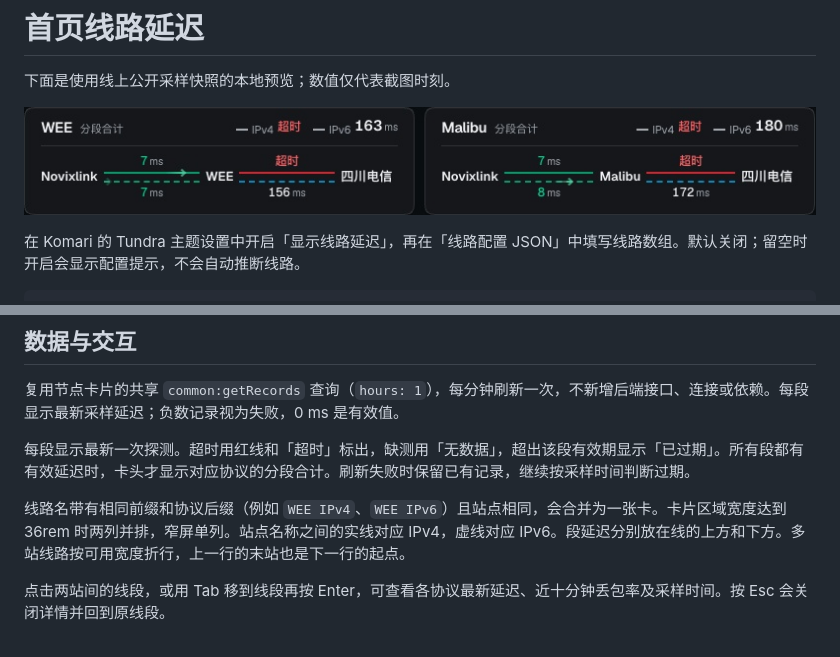
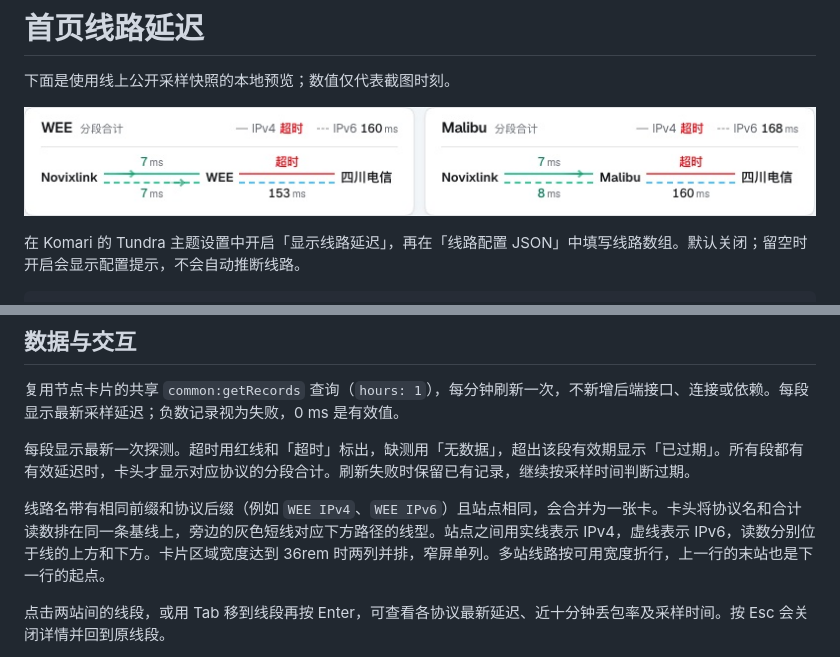
Before and after one commit to hoobnn/komari-theme-tundra, a Markdown page: docs/relay-routes.md, 2 parts joined by grey strips. Rendered like a GitHub page; pictures changed too: docs/relay-routes-preview.jpg.

```diff
--- a/docs/relay-routes.md
+++ b/docs/relay-routes.md
@@ -34,7 +34,7 @@
 
 每段显示最新一次探测。超时用红线和「超时」标出，缺测用「无数据」，超出该段有效期显示「已过期」。所有段都有有效延迟时，卡头才显示对应协议的分段合计。刷新失败时保留已有记录，继续按采样时间判断过期。
 
-线路名带有相同前缀和协议后缀（例如 `WEE IPv4`、`WEE IPv6`）且站点相同，会合并为一张卡。卡片区域宽度达到 36rem 时两列并排，窄屏单列。站点名称之间的实线对应 IPv4，虚线对应 IPv6。段延迟分别放在线的上方和下方。多站线路按可用宽度折行，上一行的末站也是下一行的起点。
+线路名带有相同前缀和协议后缀（例如 `WEE IPv4`、`WEE IPv6`）且站点相同，会合并为一张卡。卡头将协议名和合计读数排在同一条基线上，旁边的灰色短线对应下方路径的线型。站点之间用实线表示 IPv4，虚线表示 IPv6，读数分别位于线的上方和下方。卡片区域宽度达到 36rem 时两列并排，窄屏单列。多站线路按可用宽度折行，上一行的末站也是下一行的起点。
 
 点击两站间的线段，或用 Tab 移到线段再按 Enter，可查看各协议最新延迟、近十分钟丢包率及采样时间。按 Esc 会关闭详情并回到原线段。
 
```
Also changed, not shown: CHANGELOG.md (+5 -0 lines), docs/preview-mobile.png, docs/preview.png, 2 other files.
